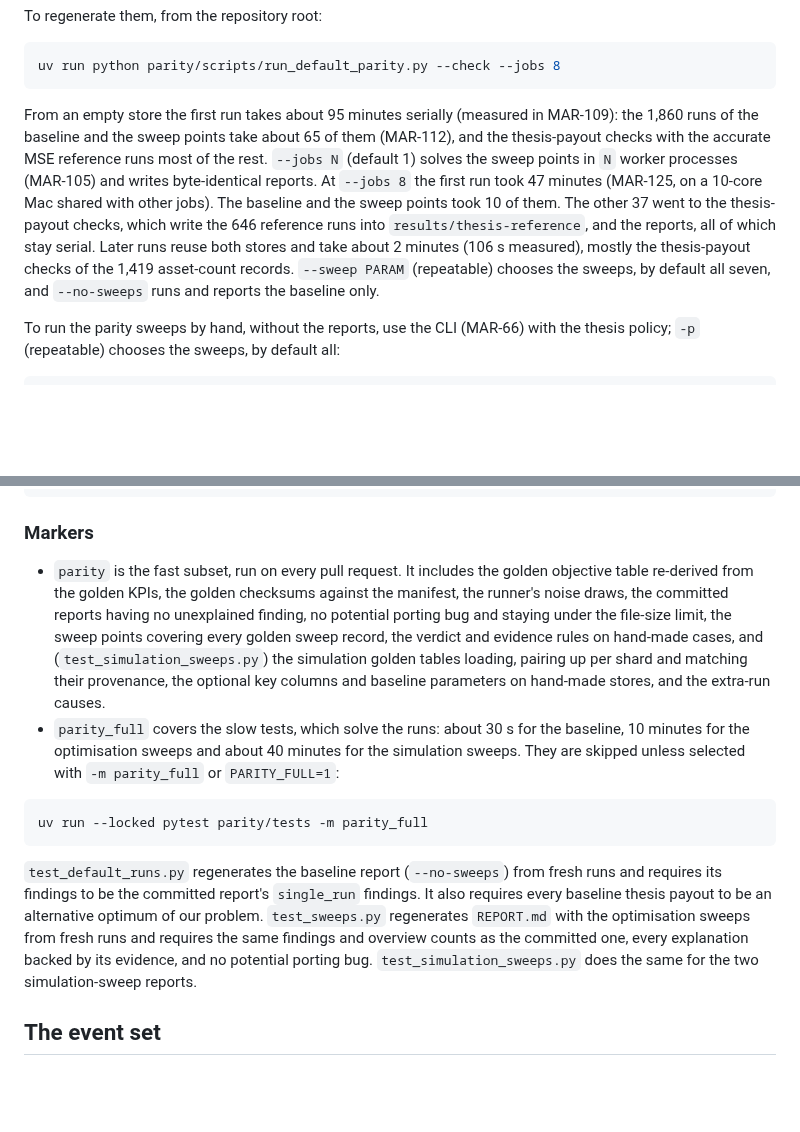
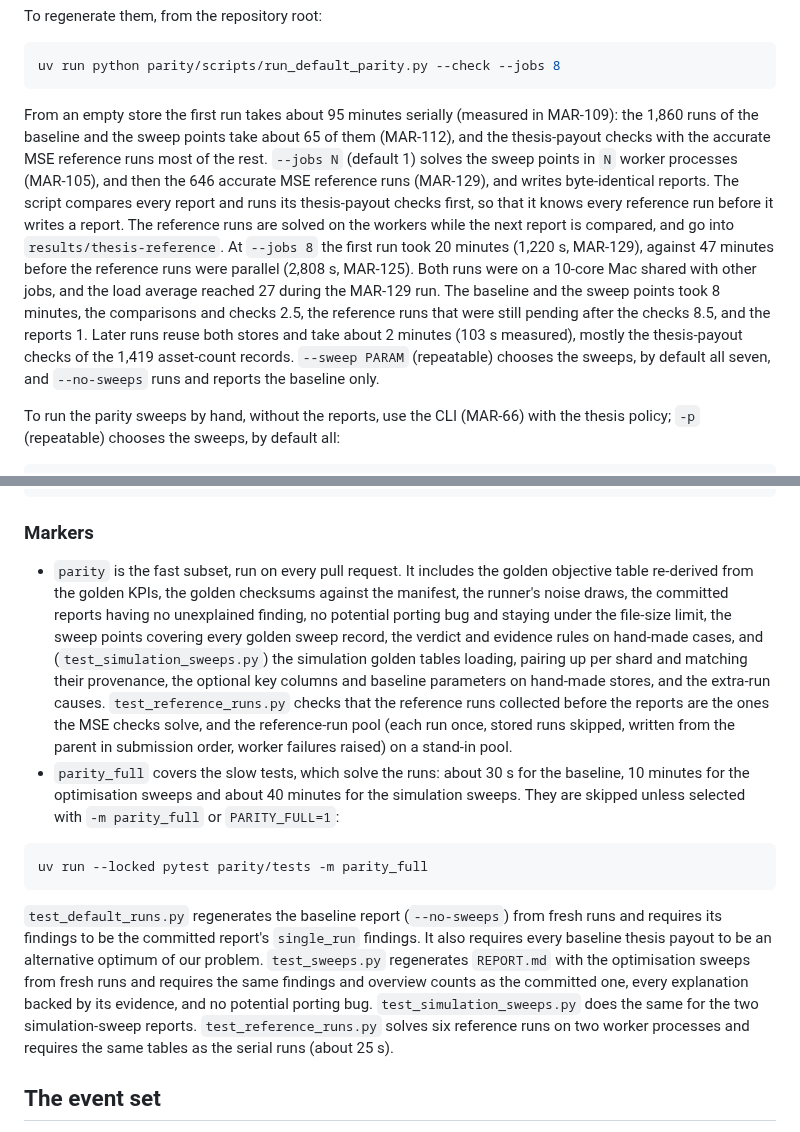
Before and after one commit to marc272/parametric-insurance-design, a Markdown page: parity/README.md, 2 parts joined by grey strips. Drawn GitHub-style; blank space fills up the shorter version.

Commit message:
MAR-129: re-time the first parity run and describe the reference-run tests
Co-Authored-By: Claude Opus 5.5 <noreply@anthropic.com>

````diff
--- a/parity/README.md
+++ b/parity/README.md
@@ -55,7 +55,7 @@ To regenerate them, from the repository root:
 uv run python parity/scripts/run_default_parity.py --check --jobs 8
 ```
 
-From an empty store the first run takes about 95 minutes serially (measured in MAR-109): the 1,860 runs of the baseline and the sweep points take about 65 of them (MAR-112), and the thesis-payout checks with the accurate MSE reference runs most of the rest. `--jobs N` (default 1) solves the sweep points in `N` worker processes (MAR-105) and writes byte-identical reports. At `--jobs 8` the first run took 47 minutes (MAR-125, on a 10-core Mac shared with other jobs). The baseline and the sweep points took 10 of them. The other 37 went to the thesis-payout checks, which write the 646 reference runs into `results/thesis-reference`, and the reports, all of which stay serial. Later runs reuse both stores and take about 2 minutes (106 s measured), mostly the thesis-payout checks of the 1,419 asset-count records. `--sweep PARAM` (repeatable) chooses the sweeps, by default all seven, and `--no-sweeps` runs and reports the baseline only.
+From an empty store the first run takes about 95 minutes serially (measured in MAR-109): the 1,860 runs of the baseline and the sweep points take about 65 of them (MAR-112), and the thesis-payout checks with the accurate MSE reference runs most of the rest. `--jobs N` (default 1) solves the sweep points in `N` worker processes (MAR-105), and then the 646 accurate MSE reference runs (MAR-129), and writes byte-identical reports. The script compares every report and runs its thesis-payout checks first, so that it knows every reference run before it writes a report. The reference runs are solved on the workers while the next report is compared, and go into `results/thesis-reference`. At `--jobs 8` the first run took 20 minutes (1,220 s, MAR-129), against 47 minutes before the reference runs were parallel (2,808 s, MAR-125). Both runs were on a 10-core Mac shared with other jobs, and the load average reached 27 during the MAR-129 run. The baseline and the sweep points took 8 minutes, the comparisons and checks 2.5, the reference runs that were still pending after the checks 8.5, and the reports 1. Later runs reuse both stores and take about 2 minutes (103 s measured), mostly the thesis-payout checks of the 1,419 asset-count records. `--sweep PARAM` (repeatable) chooses the sweeps, by default all seven, and `--no-sweeps` runs and reports the baseline only.
 
 To run the parity sweeps by hand, without the reports, use the CLI (MAR-66) with the thesis policy; `-p` (repeatable) chooses the sweeps, by default all:
 
@@ -159,14 +159,14 @@ uv run python parity/scripts/derive_golden_objectives.py \
 
 ### Markers
 
-- `parity` is the fast subset, run on every pull request. It includes the golden objective table re-derived from the golden KPIs, the golden checksums against the manifest, the runner's noise draws, the committed reports having no unexplained finding, no potential porting bug and staying under the file-size limit, the sweep points covering every golden sweep record, the verdict and evidence rules on hand-made cases, and (`test_simulation_sweeps.py`) the simulation golden tables loading, pairing up per shard and matching their provenance, the optional key columns and baseline parameters on hand-made stores, and the extra-run causes.
+- `parity` is the fast subset, run on every pull request. It includes the golden objective table re-derived from the golden KPIs, the golden checksums against the manifest, the runner's noise draws, the committed reports having no unexplained finding, no potential porting bug and staying under the file-size limit, the sweep points covering every golden sweep record, the verdict and evidence rules on hand-made cases, and (`test_simulation_sweeps.py`) the simulation golden tables loading, pairing up per shard and matching their provenance, the optional key columns and baseline parameters on hand-made stores, and the extra-run causes. `test_reference_runs.py` checks that the reference runs collected before the reports are the ones the MSE checks solve, and the reference-run pool (each run once, stored runs skipped, written from the parent in submission order, worker failures raised) on a stand-in pool.
 - `parity_full` covers the slow tests, which solve the runs: about 30 s for the baseline, 10 minutes for the optimisation sweeps and about 40 minutes for the simulation sweeps. They are skipped unless selected with `-m parity_full` or `PARITY_FULL=1`:
 
 ```bash
 uv run --locked pytest parity/tests -m parity_full
 ```
 
-`test_default_runs.py` regenerates the baseline report (`--no-sweeps`) from fresh runs and requires its findings to be the committed report's `single_run` findings. It also requires every baseline thesis payout to be an alternative optimum of our problem. `test_sweeps.py` regenerates `REPORT.md` with the optimisation sweeps from fresh runs and requires the same findings and overview counts as the committed one, every explanation backed by its evidence, and no potential porting bug. `test_simulation_sweeps.py` does the same for the two simulation-sweep reports.
+`test_default_runs.py` regenerates the baseline report (`--no-sweeps`) from fresh runs and requires its findings to be the committed report's `single_run` findings. It also requires every baseline thesis payout to be an alternative optimum of our problem. `test_sweeps.py` regenerates `REPORT.md` with the optimisation sweeps from fresh runs and requires the same findings and overview counts as the committed one, every explanation backed by its evidence, and no potential porting bug. `test_simulation_sweeps.py` does the same for the two simulation-sweep reports. `test_reference_runs.py` solves six reference runs on two worker processes and requires the same tables as the serial runs (about 25 s).
 
 ## The event set
 
````
